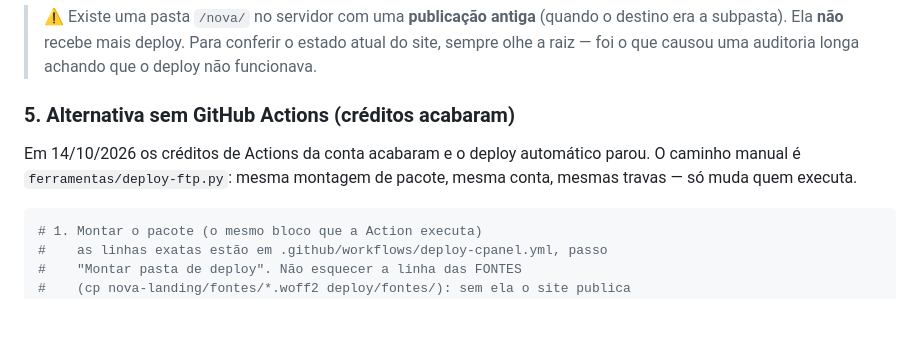
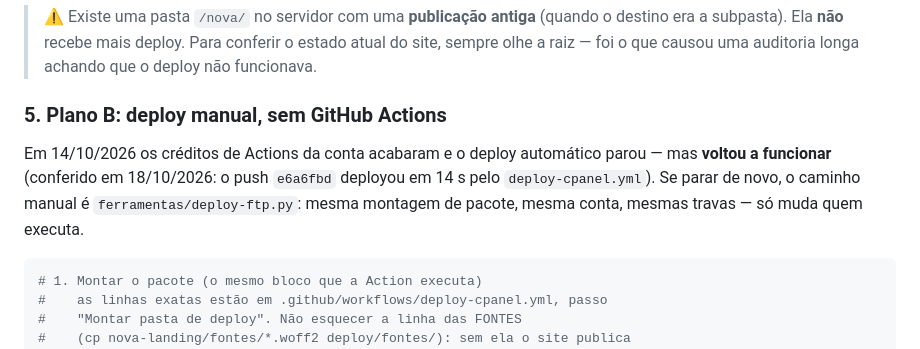
Before and after one commit to JotaSXBR/marinanovosite, a Markdown page: README.md, the part around the change. Drawn GitHub-style; blank space fills up the shorter version.

Commit message:
Docs: Action de deploy voltou a funcionar (plano B segue o deploy-ftp.py)

````diff
--- a/README.md
+++ b/README.md
@@ -210,11 +210,13 @@ O WordPress antigo não está mais em `public_html` (`/wp-login.php`,
 > conferir o estado atual do site, sempre olhe a raiz — foi o que causou uma
 > auditoria longa achando que o deploy não funcionava.
 
-### 5. Alternativa sem GitHub Actions (créditos acabaram)
+### 5. Plano B: deploy manual, sem GitHub Actions
 
 Em 14/10/2026 os créditos de Actions da conta acabaram e o deploy automático
-parou. O caminho manual é `ferramentas/deploy-ftp.py`: mesma montagem de
-pacote, mesma conta, mesmas travas — só muda quem executa.
+parou — mas **voltou a funcionar** (conferido em 18/10/2026: o push `e6a6fbd`
+deployou em 14 s pelo `deploy-cpanel.yml`). Se parar de novo, o caminho manual é
+`ferramentas/deploy-ftp.py`: mesma montagem de pacote, mesma conta, mesmas
+travas — só muda quem executa.
 
 ```bash
 # 1. Montar o pacote (o mesmo bloco que a Action executa)
````
Also changed, not shown: AGENTS.md (+7 -4 lines).
